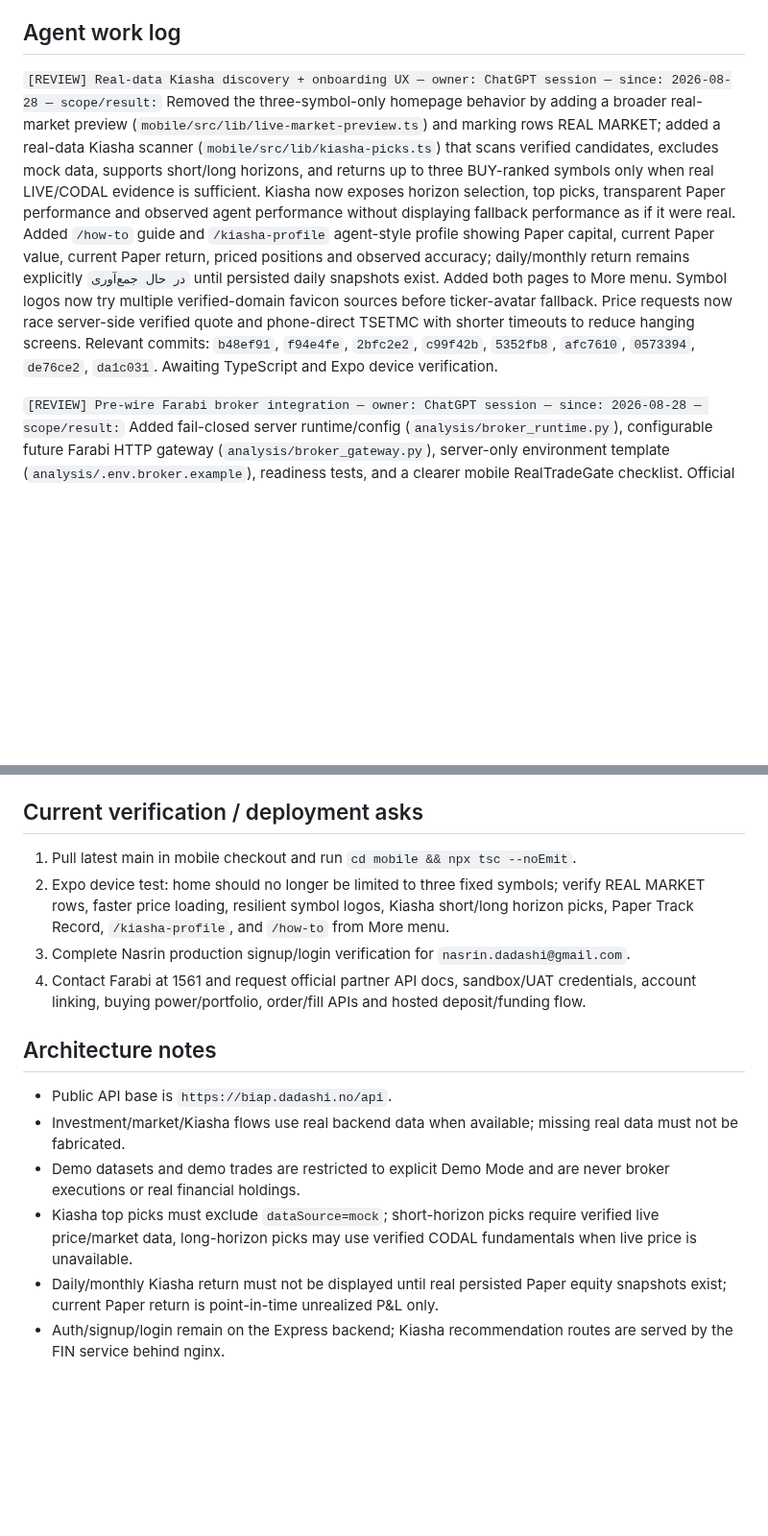
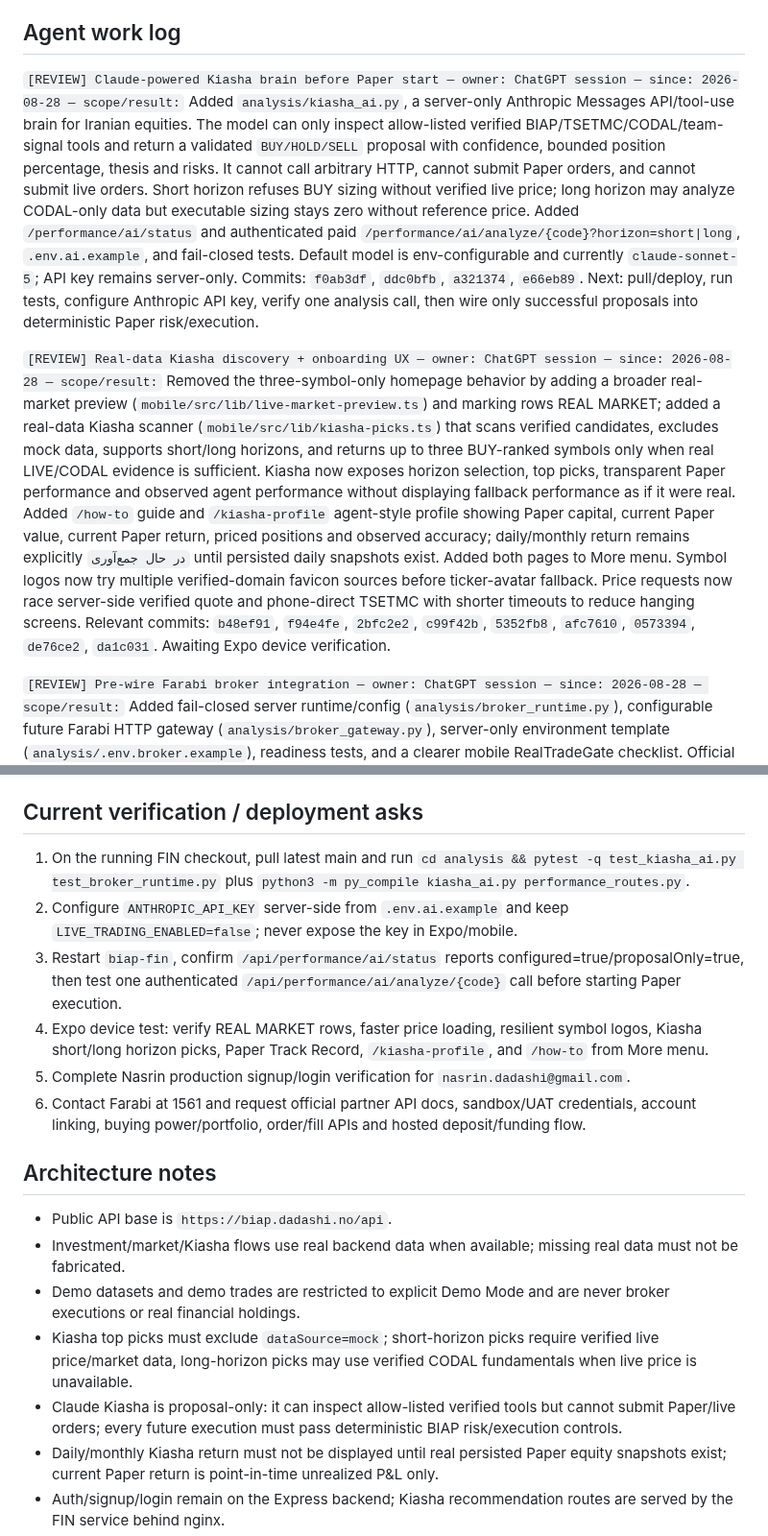
Before and after one commit to XS227/BIAP, a Markdown page: TASKS.md, 2 parts joined by grey strips. Shown at 96% size. Rendered like a GitHub page; blank space fills up the shorter version.

Commit message:
tasks: record Claude Kiasha brain pre-paper work

```diff
--- a/TASKS.md
+++ b/TASKS.md
@@ -8,7 +8,9 @@ Prioritized list of what's needed from Nasrin to unblock work on `XS227/BIAP`.
 
 ## Agent work log
 
-`[REVIEW] Real-data Kiasha discovery + onboarding UX — owner: ChatGPT session — since: 2026-08-28 — scope/result:` Removed the three-symbol-only homepage behavior by adding a broader real-market preview (`mobile/src/lib/live-market-preview.ts`) and marking rows REAL MARKET; added a real-data Kiasha scanner (`mobile/src/lib/kiasha-picks.ts`) that scans verified candidates, excludes mock data, supports short/long horizons, and returns up to three BUY-ranked symbols only when real LIVE/CODAL evidence is sufficient. Kiasha now exposes horizon selection, top picks, transparent Paper performance and observed agent performance without displaying fallback performance as if it were real. Added `/how-to` guide and `/kiasha-profile` agent-style profile showing Paper capital, current Paper value, current Paper return, priced positions and observed accuracy; daily/monthly return remains explicitly `در حال جمع‌آوری` until persisted daily snapshots exist. Added both pages to More menu. Symbol logos now try multiple verified-domain favicon sources before ticker-avatar fallback. Price requests now race server-side verified quote and phone-direct TSETMC with shorter timeouts to reduce hanging screens. Relevant commits: `b48ef91`, `f94e4fe`, `2bfc2e2`, `c99f42b`, `5352fb8`, `afc7610`, `0573394`, `de76ce2`, `da1c031`. Awaiting TypeScript and Expo device verification.
+`[REVIEW] Claude-powered Kiasha brain before Paper start — owner: ChatGPT session — since: 2026-08-28 — scope/result:` Added `analysis/kiasha_ai.py`, a server-only Anthropic Messages API/tool-use brain for Iranian equities. The model can only inspect allow-listed verified BIAP/TSETMC/CODAL/team-signal tools and return a validated `BUY/HOLD/SELL` proposal with confidence, bounded position percentage, thesis and risks. It cannot call arbitrary HTTP, cannot submit Paper orders, and cannot submit live orders. Short horizon refuses BUY sizing without verified live price; long horizon may analyze CODAL-only data but executable sizing stays zero without reference price. Added `/performance/ai/status` and authenticated paid `/performance/ai/analyze/{code}?horizon=short|long`, `.env.ai.example`, and fail-closed tests. Default model is env-configurable and currently `claude-sonnet-5`; API key remains server-only. Commits: `f0ab3df`, `ddc0bfb`, `a321374`, `e66eb89`. Next: pull/deploy, run tests, configure Anthropic API key, verify one analysis call, then wire only successful proposals into deterministic Paper risk/execution.
+
+`[REVIEW] Real-data Kiasha discovery + onboarding UX — owner: ChatGPT session — since: 2026-08-28 — scope/result:` Removed the three-symbol-only homepage behavior by adding a broader real-market preview (`mobile/src/lib/live-market-preview.ts`) and marking rows REAL MARKET; added a real-data Kiasha scanner (`mobile/src/lib/kiasha-picks.ts`) that scans verified candidates, excludes mock data, supports short/long horizons, and returns up to three BUY-ranked symbols only when real LIVE/CODAL evidence is sufficient. Kiasha now exposes horizon selection, top picks, transparent Paper performance and observed agent performance without displaying fallback performance as if it were real. Added `/how-to` guide and `/kiasha-profile` agent-style profile showing Paper capital, current Paper value, current Paper return, priced positions and observed accuracy; daily/monthly return remains explicitly `در حال جمع‌آوری` until persisted daily snapshots exist. Added both pages to More menu. Symbol logos now try multiple verified-domain favicon sources before ticker-avatar fallback. Price requests now race server-side verified quote and phone-direct TSETMC with shorter timeouts to reduce hanging screens. Relevant commits: `b48ef91`, `f94e4fe`, `2bfc2e2`, `c99f42b`, `5352fb8`, `afc7610`, `0573394`, `de76ce2`, `da1c031`. Awaiting Expo device verification.
 
 `[REVIEW] Pre-wire Farabi broker integration — owner: ChatGPT session — since: 2026-08-28 — scope/result:` Added fail-closed server runtime/config (`analysis/broker_runtime.py`), configurable future Farabi HTTP gateway (`analysis/broker_gateway.py`), server-only environment template (`analysis/.env.broker.example`), readiness tests, and a clearer mobile RealTradeGate checklist. Official endpoint paths and payload mappings are intentionally not guessed: when Farabi replies, populate the documented base URL/credentials/paths in server environment and complete the documented serializer/parser layer. LIVE_TRADING_ENABLED remains false. Commits: `f87d373`, `0c2d198`, `33d142f`, `a657462`, `5639d25`. Broker runtime tests pass (`2 passed`).
 
@@ -40,10 +42,12 @@ Prioritized list of what's needed from Nasrin to unblock work on `XS227/BIAP`.
 
 ## Current verification / deployment asks
 
-1. Pull latest main in mobile checkout and run `cd mobile && npx tsc --noEmit`.
-2. Expo device test: home should no longer be limited to three fixed symbols; verify REAL MARKET rows, faster price loading, resilient symbol logos, Kiasha short/long horizon picks, Paper Track Record, `/kiasha-profile`, and `/how-to` from More menu.
-3. Complete Nasrin production signup/login verification for `nasrin.dadashi@gmail.com`.
-4. Contact Farabi at 1561 and request official partner API docs, sandbox/UAT credentials, account linking, buying power/portfolio, order/fill APIs and hosted deposit/funding flow.
+1. On the running FIN checkout, pull latest main and run `cd analysis && pytest -q test_kiasha_ai.py test_broker_runtime.py` plus `python3 -m py_compile kiasha_ai.py performance_routes.py`.
+2. Configure `ANTHROPIC_API_KEY` server-side from `.env.ai.example` and keep `LIVE_TRADING_ENABLED=false`; never expose the key in Expo/mobile.
+3. Restart `biap-fin`, confirm `/api/performance/ai/status` reports configured=true/proposalOnly=true, then test one authenticated `/api/performance/ai/analyze/{code}` call before starting Paper execution.
+4. Expo device test: verify REAL MARKET rows, faster price loading, resilient symbol logos, Kiasha short/long horizon picks, Paper Track Record, `/kiasha-profile`, and `/how-to` from More menu.
+5. Complete Nasrin production signup/login verification for `nasrin.dadashi@gmail.com`.
+6. Contact Farabi at 1561 and request official partner API docs, sandbox/UAT credentials, account linking, buying power/portfolio, order/fill APIs and hosted deposit/funding flow.
 
 ## Architecture notes
 
@@ -51,6 +55,7 @@ Prioritized list of what's needed from Nasrin to unblock work on `XS227/BIAP`.
 - Investment/market/Kiasha flows use real backend data when available; missing real data must not be fabricated.
 - Demo datasets and demo trades are restricted to explicit Demo Mode and are never broker executions or real financial holdings.
 - Kiasha top picks must exclude `dataSource=mock`; short-horizon picks require verified live price/market data, long-horizon picks may use verified CODAL fundamentals when live price is unavailable.
+- Claude Kiasha is proposal-only: it can inspect allow-listed verified tools but cannot submit Paper/live orders; every future execution must pass deterministic BIAP risk/execution controls.
 - Daily/monthly Kiasha return must not be displayed until real persisted Paper equity snapshots exist; current Paper return is point-in-time unrealized P&L only.
 - Auth/signup/login remain on the Express backend; Kiasha recommendation routes are served by the FIN service behind nginx.
 - Real-money funding must stay on broker/approved PSP infrastructure; BIAP must not custody customer cash or collect raw card credentials.
```
